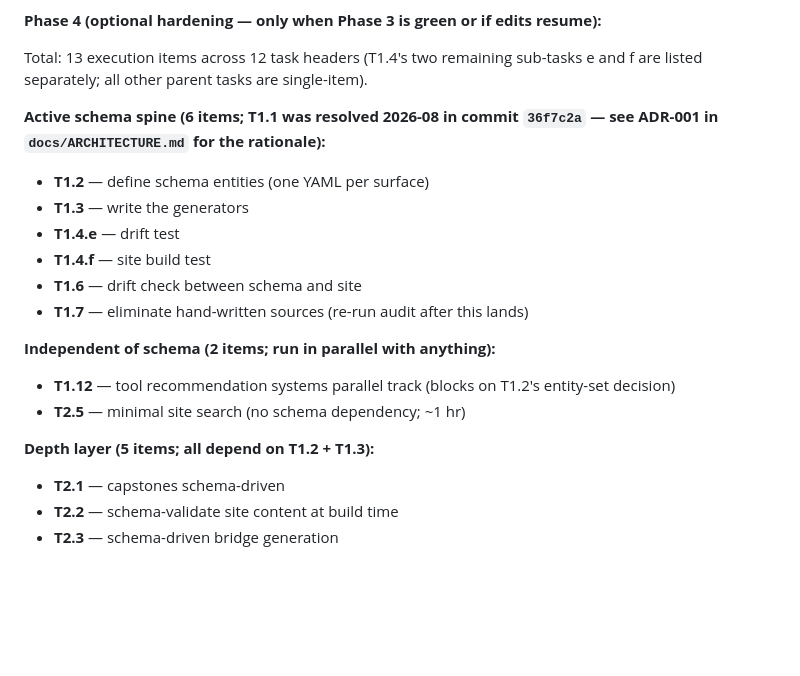
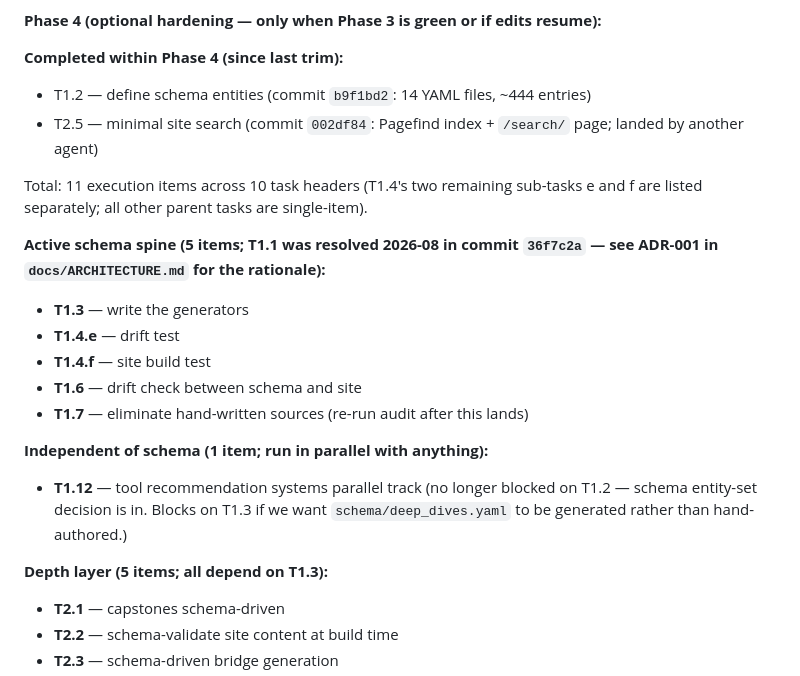
Before and after one commit to sethuiyer/tensor-to-tenant, a Markdown page: TASKS.md, the part around one of its changes. Drawn GitHub-style; blank space fills up the shorter version.

```diff
--- a/TASKS.md
+++ b/TASKS.md
@@ -571,23 +532,26 @@ lands, but for now the schema entry uses the generic name.
 
 **Phase 4 (optional hardening — only when Phase 3 is green or if edits resume):**
 
-Total: 13 execution items across 12 task headers (T1.4's two remaining sub-tasks e and f are listed separately; all other parent tasks are single-item).
+**Completed within Phase 4 (since last trim):**
 
-**Active schema spine (6 items; T1.1 was resolved 2026-08 in commit `36f7c2a` — see ADR-001 in `docs/ARCHITECTURE.md` for the rationale):**
+- T1.2 — define schema entities (commit `b9f1bd2`: 14 YAML files, ~444 entries)
+- T2.5 — minimal site search (commit `002df84`: Pagefind index + `/search/` page; landed by another agent)
 
-- **T1.2** — define schema entities (one YAML per surface)
+Total: 11 execution items across 10 task headers (T1.4's two remaining sub-tasks e and f are listed separately; all other parent tasks are single-item).
+
+**Active schema spine (5 items; T1.1 was resolved 2026-08 in commit `36f7c2a` — see ADR-001 in `docs/ARCHITECTURE.md` for the rationale):**
+
 - **T1.3** — write the generators
 - **T1.4.e** — drift test
 - **T1.4.f** — site build test
 - **T1.6** — drift check between schema and site
 - **T1.7** — eliminate hand-written sources (re-run audit after this lands)
 
-**Independent of schema (2 items; run in parallel with anything):**
+**Independent of schema (1 item; run in parallel with anything):**
 
-- **T1.12** — tool recommendation systems parallel track (blocks on T1.2's entity-set decision)
-- **T2.5** — minimal site search (no schema dependency; ~1 hr)
+- **T1.12** — tool recommendation systems parallel track (no longer blocked on T1.2 — schema entity-set decision is in. Blocks on T1.3 if we want `schema/deep_dives.yaml` to be generated rather than hand-authored.)
 
-**Depth layer (5 items; all depend on T1.2 + T1.3):**
+**Depth layer (5 items; all depend on T1.3):**
 
 - **T2.1** — capstones schema-driven
 - **T2.2** — schema-validate site content at build time
```
Also changed, not shown: other parts of TASKS.md (+0 -39 lines).
